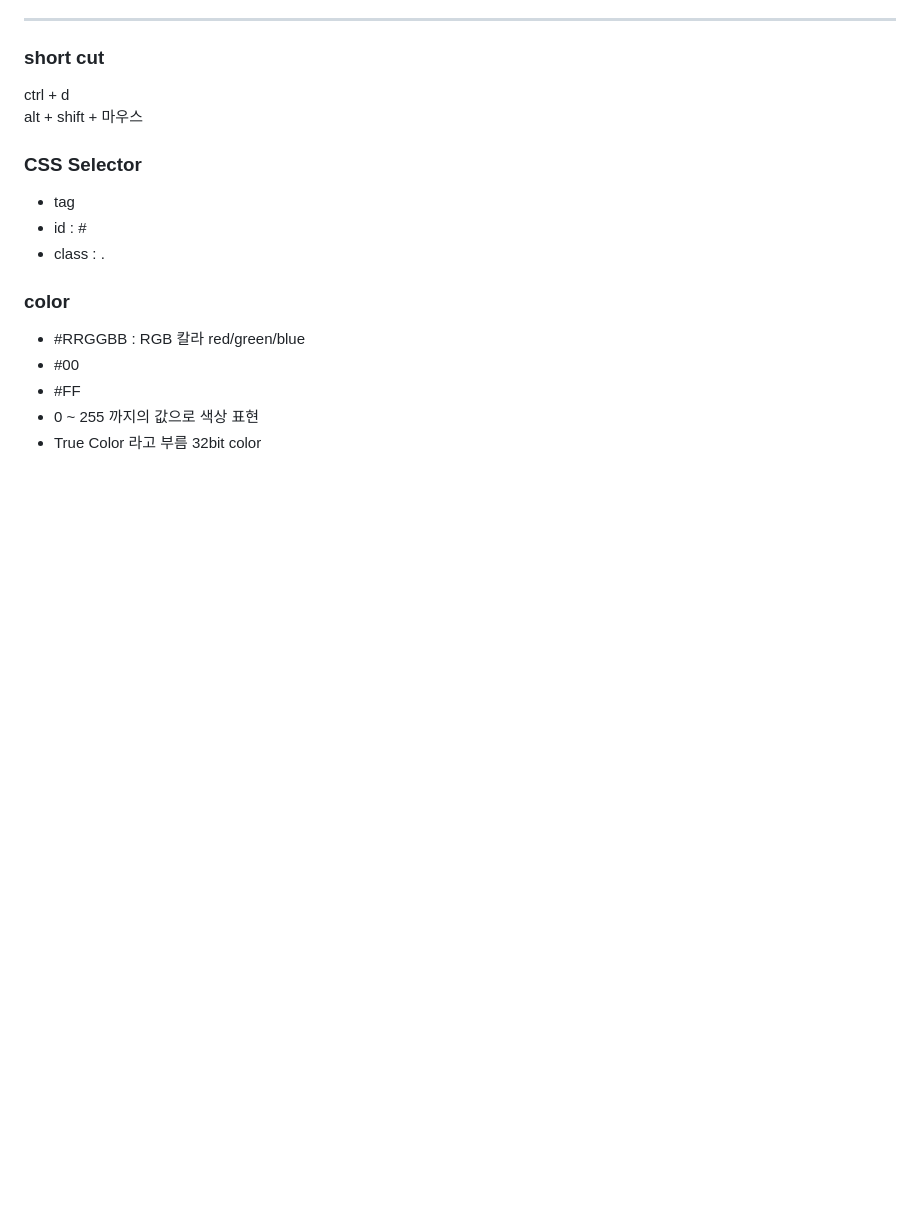
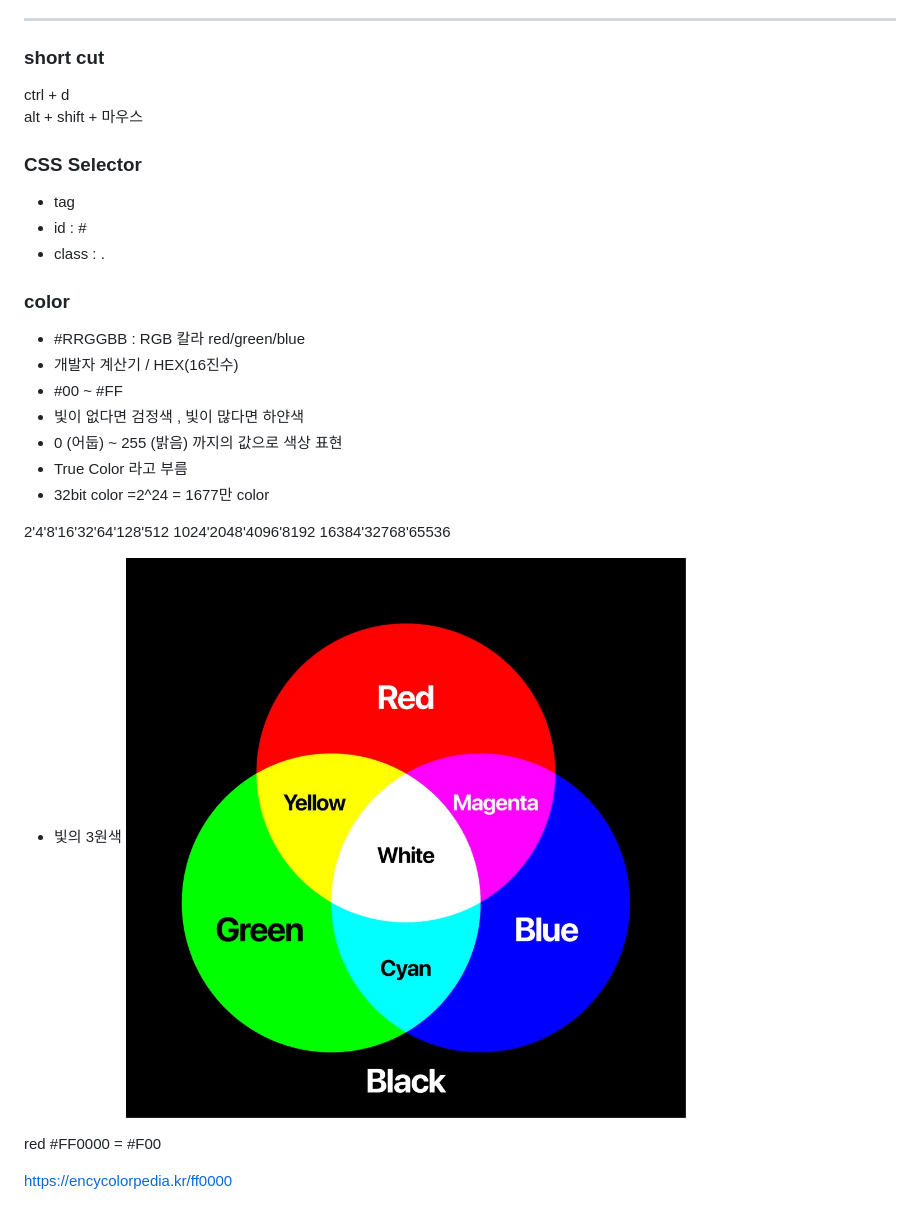
Before and after one commit to Pracrobo/ai2025, a Markdown page: html/html.md, the part around the change printed below. Drawn GitHub-style; pictures changed too: html/image.png (added); blank space fills up the shorter version.

Commit message:
RGB 이해 첨부

```diff
--- a/html/html.md
+++ b/html/html.md
@@ -122,7 +122,23 @@ alt + shift + 마우스
 
 ### color
 - #RRGGBB : RGB 칼라 red/green/blue
-- #00
-- #FF
-- 0 ~ 255 까지의 값으로 색상 표현
-- True Color 라고 부름 32bit color
+- 개발자 계산기 / HEX(16진수)
+- #00 ~ #FF
+- 빛이 없다면 검정색 , 빛이 많다면 하얀색
+- 0 (어둡) ~ 255 (밝음) 까지의 값으로 색상 표현
+- True Color 라고 부름
+- 32bit color =2^24 = 1677만 color
+
+2'4'8'16'32'64'128'512
+1024'2048'4096'8192
+16384'32768'65536
+
+
+- 빛의 3원색
+![alt text](image.png)
+
+red
+#FF0000 = #F00
+
+
+https://encycolorpedia.kr/ff0000
```
Also changed, not shown: other parts of html/html.md (+1 -1 lines), 1 other file.
